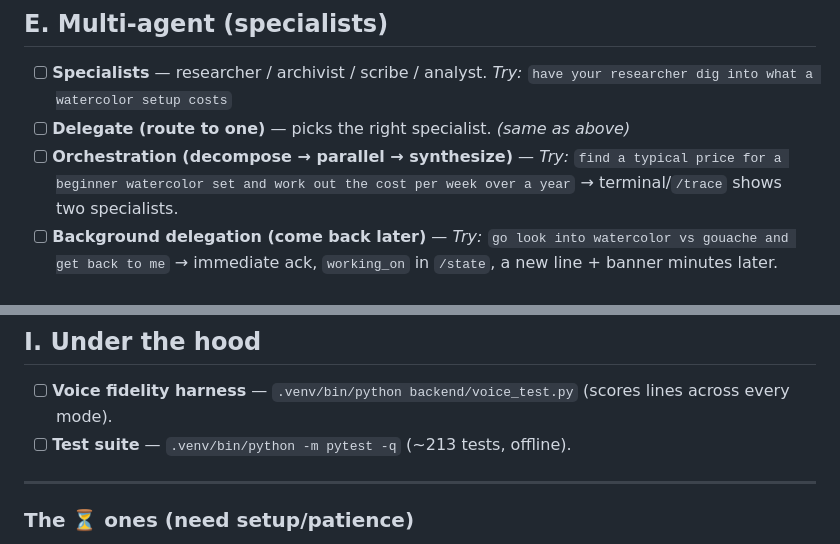
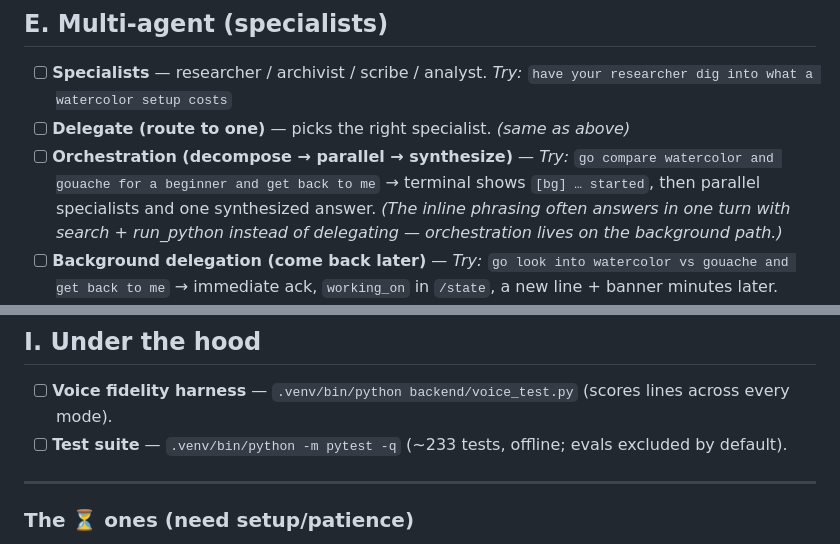
Before and after one commit to Jessego5/the-keeper, a Markdown page: FEATURES.md, 2 parts joined by grey strips. Drawn GitHub-style.

```diff
--- a/FEATURES.md
+++ b/FEATURES.md
@@ -78,7 +78,7 @@ Keep the **trace** open (`/trace-view`) to watch every tool fire.
 ## E. Multi-agent (specialists)
 - [ ] **Specialists** — researcher / archivist / scribe / analyst. *Try:* `have your researcher dig into what a watercolor setup costs`
 - [ ] **Delegate (route to one)** — picks the right specialist. *(same as above)*
-- [ ] **Orchestration (decompose → parallel → synthesize)** — *Try:* `find a typical price for a beginner watercolor set and work out the cost per week over a year` → terminal/`/trace` shows two specialists.
+- [ ] **Orchestration (decompose → parallel → synthesize)** — *Try:* `go compare watercolor and gouache for a beginner and get back to me` → terminal shows `[bg] … started`, then parallel specialists and one synthesized answer. *(The inline phrasing often answers in one turn with search + run_python instead of delegating — orchestration lives on the background path.)*
 - [ ] **Background delegation (come back later)** — *Try:* `go look into watercolor vs gouache and get back to me` → immediate ack, `working_on` in `/state`, a new line + banner minutes later.
 - [ ] **Graceful step budgets** — a specialist running out of steps wraps up cleanly. *(internal; verified by behavior)*
 - [ ] **A2A — the Keeper as an agent** — *Try (terminal):* `curl -s localhost:8790/.well-known/agent.json | python3 -m json.tool` (its Agent Card).
@@ -107,7 +107,7 @@ Keep the **trace** open (`/trace-view`) to watch every tool fire.
 
 ## I. Under the hood
 - [ ] **Voice fidelity harness** — `.venv/bin/python backend/voice_test.py` (scores lines across every mode).
-- [ ] **Test suite** — `.venv/bin/python -m pytest -q` (~213 tests, offline).
+- [ ] **Test suite** — `.venv/bin/python -m pytest -q` (~233 tests, offline; evals excluded by default).
 
 ---
 
```
Also changed, not shown: other parts of FEATURES.md (+3 -3 lines).
